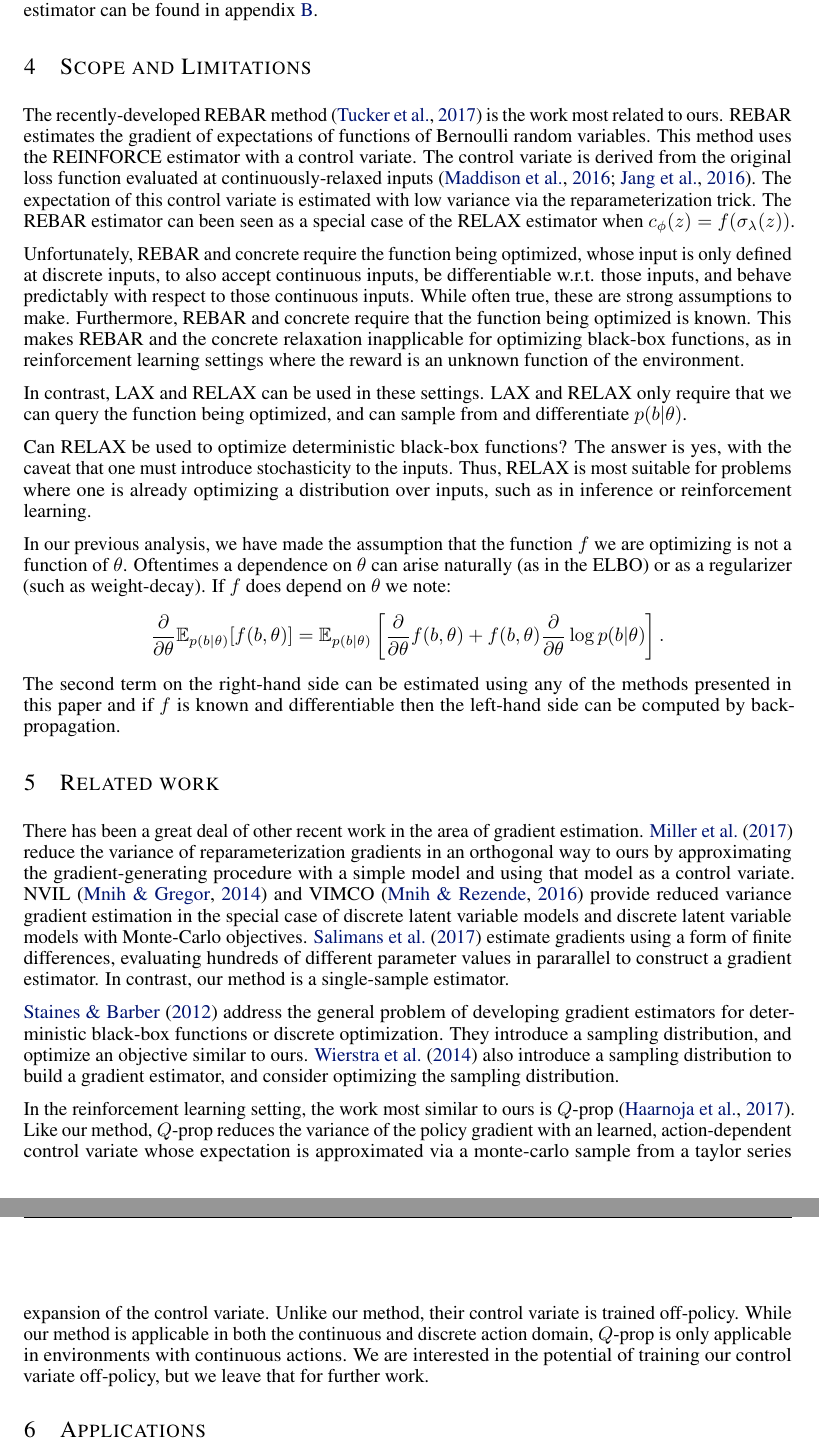
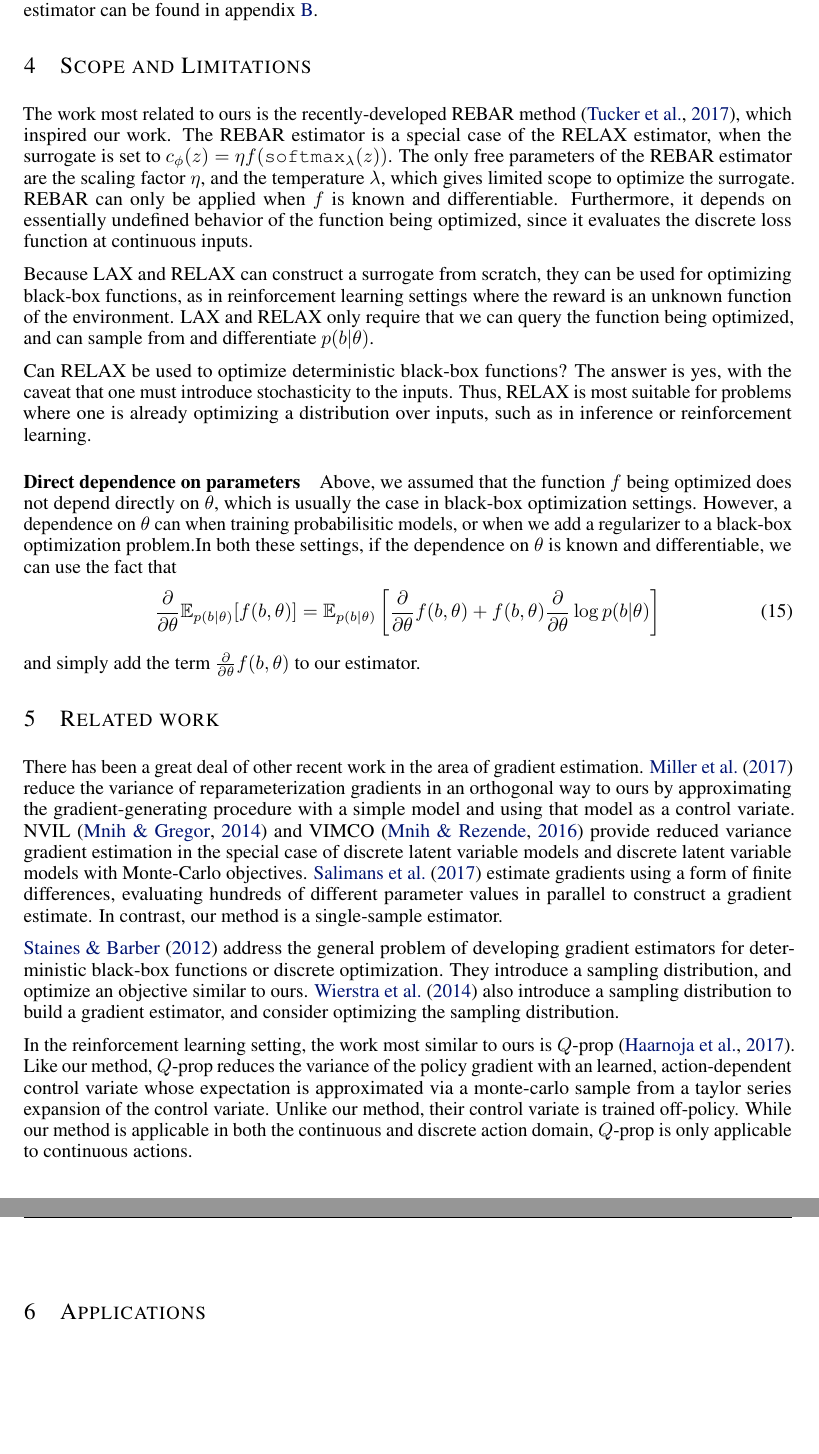
Before and after one commit to duvenaud/relax, a LaTeX paper (paper/generalized_rebar.tex): two parts of pages 6 and 7 of 15, joined at a grey line, cut so that both start at the same text, the shorter picture padded with empty space. Compiled offline with pdfLaTeX.

Commit message:
Edited scope and related work

```diff
--- a/paper/generalized_rebar.tex
+++ b/paper/generalized_rebar.tex
@@ -541,22 +541,26 @@ Details of this derivation, as well as the discrete and conditionally reparamete
 \section{Scope and Limitations}
 \label{limitations}
 %\YW{For this section we can focus on comparisons to REBAR, because it is the most related one which might also raise most questions. We can briefly mention previous methods for doing discrete variables. We should also mention Q-prop.}
-The recently-developed REBAR method~\citep{tucker2017rebar} is the work most related to ours.
-REBAR estimates the gradient of expectations of functions of Bernoulli random variables.
-This method uses the REINFORCE estimator with a control variate.
-The control variate is derived from the original loss function evaluated at continuously-relaxed inputs~\citep{maddison2016concrete, jang2016categorical}.
-The expectation of this control variate is estimated with low variance via the reparameterization trick.
-The REBAR estimator can been seen as a special case of the RELAX estimator when ${c_\phi(z) = f(\sigma_\lambda(z))}$.
+The work most related to ours is the recently-developed REBAR method~\citep{tucker2017rebar}, which inspired our work.
+%REBAR estimates the gradient of expectations of functions of Bernoulli random variables.
+%This method uses the REINFORCE estimator with a control variate.
+%The control variate is derived from the original loss function evaluated at continuously-relaxed inputs~\citep{maddison2016concrete, jang2016categorical}.
+%The expectation of this control variate is estimated with low variance via the reparameterization trick.
+The REBAR estimator is a special case of the \RELAX{} estimator, when the surrogate is set to ${c_\phi(z) = \eta f(\texttt{softmax}_\lambda(z))}$.
+The only free parameters of the REBAR estimator are the scaling factor $\eta$, and the temperature $\lambda$, which gives limited scope to optimize the surrogate.
+REBAR can only be applied when $f$ is known and differentiable.
+Furthermore, it depends on essentially undefined behavior of the function being optimized, since it evaluates the discrete loss function at continuous inputs.
+%This makes REBAR, and the concrete relaxation, inapplicable for optimizing black-box functions, as in reinforcement learning settings where the reward is an unknown function of the environment.
+
 %While the above approaches have greatly broadened the scope of functions whose derivatives we can approximate, there still exist a number of factors limiting their application to many problems of interest.
 
 %The bias induced by the concrete relaxation can lead to convergence at unsuitable optima or no convergence at all.
 %REBAR alleviates these issues by using the relaxation as a control variate for the estimator instead of using it as the estimator itself.
-Unfortunately, REBAR and concrete require the function being optimized, whose input is only defined at discrete inputs, to also accept continuous inputs, be differentiable w.r.t. those inputs, and behave predictably with respect to those continuous inputs.
-While often true, these are strong assumptions to make.
-Furthermore, REBAR and concrete require that the function being optimized is known.
-This makes REBAR and the concrete relaxation inapplicable for optimizing black-box functions, as in reinforcement learning settings where the reward is an unknown function of the environment.
+%Unfortunately, REBAR and concrete require the function being optimized, whose input is only defined at discrete inputs, to also accept continuous inputs, be differentiable w.r.t. those inputs, and behave predictably with respect to those continuous inputs.
+%While often true, these are strong assumptions to make.
+%Furthermore, REBAR and concrete require that the function being optimized is known.
 
-In contrast, \LAX{} and \RELAX{} can be used in these settings.
+Because \LAX{} and \RELAX{} can construct a surrogate from scratch, they can be used for optimizing black-box functions, as in reinforcement learning settings where the reward is an unknown function of the environment.
 \LAX{} and \RELAX{} only require that we can query the function being optimized, and can sample from and differentiate $p(b|\theta)$.
 
 Can \RELAX{} be used to optimize deterministic black-box functions?
@@ -564,18 +568,23 @@ The answer is yes, with the caveat that one must introduce stochasticity to the
 Thus, \RELAX{} is most suitable for problems where one is already optimizing a distribution over inputs, such as in inference or reinforcement learning.
 % Note that most optimal policies are deterministic?
 
-In our previous analysis, we have made the assumption that the function $f$ we are optimizing is not a function of $\theta$. Oftentimes a dependence on $\theta$ can arise naturally (as in the ELBO) or as a regularizer (such as weight-decay). If $f$ does depend on $\theta$ we note:
+\paragraph{Direct dependence on parameters}
+Above, we assumed that the function $f$ being optimized does not depend directly on $\theta$, which is usually the case in black-box optimization settings.
+However, a dependence on $\theta$ can when training probabilisitic models, or when we add a regularizer to a black-box optimization problem.% or as a regularizer (such as weight-decay).
+In both these settings, if the dependence on $\theta$ is known and differentiable, we can use the fact that
+%If $f$ does depend on $\theta$ we note:
 \begin{align}
-\PT \E_{p(b|\theta)}[f(b, \theta)] = \E_{p(b|\theta)}\left[\PT f(b, \theta) + f(b, \theta)\PT \log p(b|\theta) \right].\nonumber
+\PT \E_{p(b|\theta)}[f(b, \theta)] = \E_{p(b|\theta)}\left[\PT f(b, \theta) + f(b, \theta)\PT \log p(b|\theta) \right]
 \end{align}
-The second term on the right-hand side can be estimated using any of the methods presented in this paper and if $f$ is known and differentiable then the left-hand side can be computed by back-propagation.
-
+%The second term on the right-hand side can be estimated using any of the methods presented in this paper and
+%If the dependence on $\theta$ is known and differentiable, for instance if   then the left-hand side can be computed by back-propagation.
+and simply add the term $\PT f(b, \theta)$ to our estimator.
 
 \section{Related work}
 There has been a great deal of other recent work in the area of gradient estimation.
 \citet{miller2017reducing} reduce the variance of reparameterization gradients in an orthogonal way to ours by approximating the gradient-generating procedure with a simple model and using that model as a control variate.
 NVIL~\citep{mnih2014neural} and VIMCO~\citep{mnih2016variational} provide reduced variance gradient estimation in the special case of discrete latent variable models and discrete latent variable models with Monte-Carlo objectives.
-\citet{salimans2017evolution} estimate gradients using a form of finite differences, evaluating hundreds of different parameter values in pararallel to construct a gradient estimator.
+\citet{salimans2017evolution} estimate gradients using a form of finite differences, evaluating hundreds of different parameter values in parallel to construct a gradient estimate.
 In contrast, our method is a single-sample estimator.
 
 %As gradient estimators become more complex, checking their unbiasedness numerically becomes difficult.
@@ -589,7 +598,9 @@ They introduce a sampling distribution, and optimize an objective similar to our
 
 In the reinforcement learning setting, the work most similar to ours is $Q$-prop \citep{haarnoja2017reinforcement}.
 Like our method, $Q$-prop reduces the variance of the policy gradient with an learned, action-dependent control variate whose expectation is approximated via a monte-carlo sample from a taylor series expansion of the control variate.
-Unlike our method, their control variate is trained off-policy. While our method is applicable in both the continuous and discrete action domain, $Q$-prop is only applicable in environments with continuous actions. We are interested in the potential of training our control variate off-policy, but we leave that for further work.
+Unlike our method, their control variate is trained off-policy.
+While our method is applicable in both the continuous and discrete action domain, $Q$-prop is only applicable to continuous actions.
+%We are interested in the potential of training our control variate off-policy, but we leave that for further work.
 
 %\citet{asadi2017mean} reduce the variance of actor-critic gradient estimates by simply summing over all possible actions.
 
```
Also changed, not shown: paper/generalized_rebar.tex (2 more changed lines).
